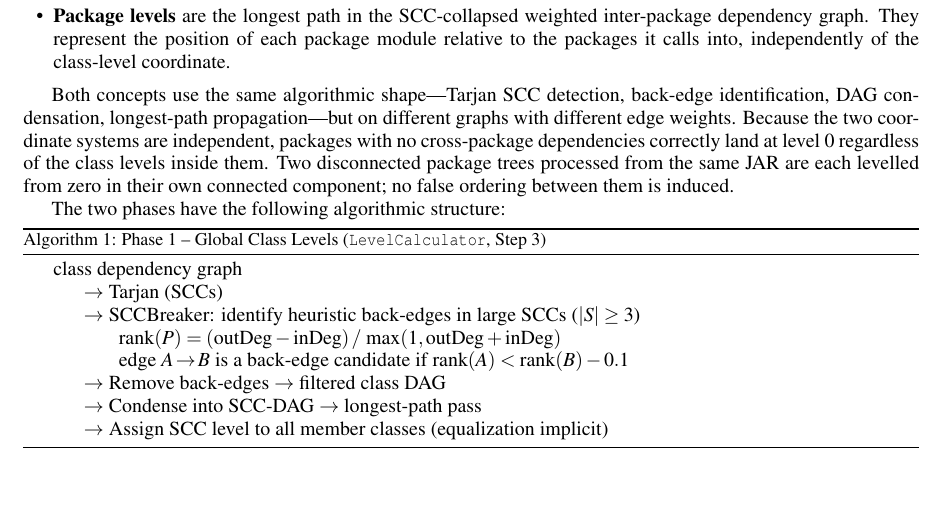
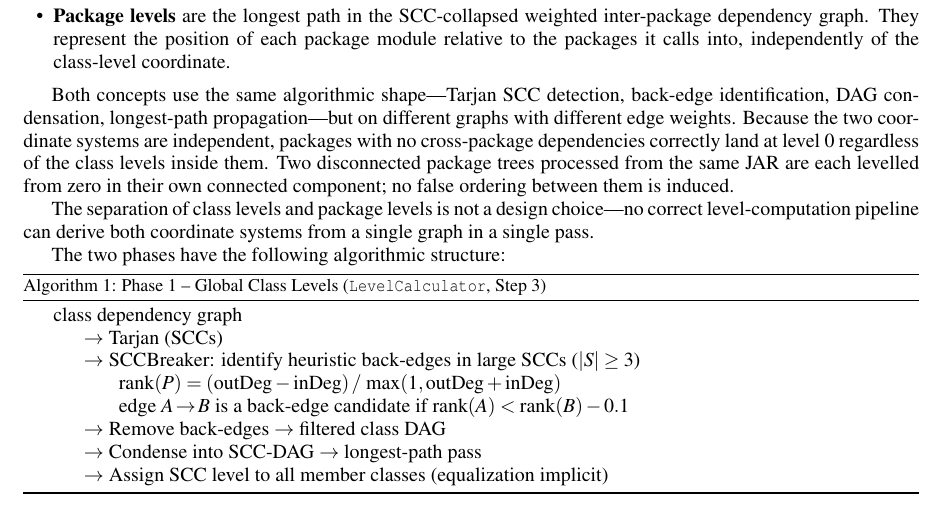
Before and after one commit to Weigend/S202, a LaTeX document (docs/latex/ICSOFT_2026_ABSTRACT_EN.tex): part of page 5 of 12, cut so that both start at the same text. Compiled offline with pdfLaTeX.

Commit message:
docs(paper): reinstate impossibility claim for two-coordinate separation
Add back the core theoretical claim: no correct level-computation pipeline
can derive class levels and package levels from a single graph in a single
pass. Also fix listings literate mapping for Σ and − Unicode characters.

Co-Authored-By: Claude Sonnet 4.6 (1M context) <noreply@anthropic.com>

```diff
--- a/docs/latex/ICSOFT_2026_ABSTRACT_EN.tex
+++ b/docs/latex/ICSOFT_2026_ABSTRACT_EN.tex
@@ -46,6 +46,8 @@
   literate={→}{{$\rightarrow$}}1
            {↔}{{$\leftrightarrow$}}1
            {—}{{---}}1
+           {Σ}{{$\Sigma$}}1
+           {−}{{$-$}}1
 }
 
 %% ---------------------------------------------------------------
@@ -348,6 +350,10 @@ independent, packages with no cross-package dependencies correctly land at
 level~0 regardless of the class levels inside them. Two disconnected package
 trees processed from the same JAR are each levelled from zero in their own
 connected component; no false ordering between them is induced.
+
+The separation of class levels and package levels is not a design choice---no
+correct level-computation pipeline can derive both coordinate systems from a
+single graph in a single pass.
 
 The two phases have the following algorithmic structure:
 
```
Also changed, not shown: docs/latex/ICSOFT_2026_ABSTRACT_EN.pdf.
